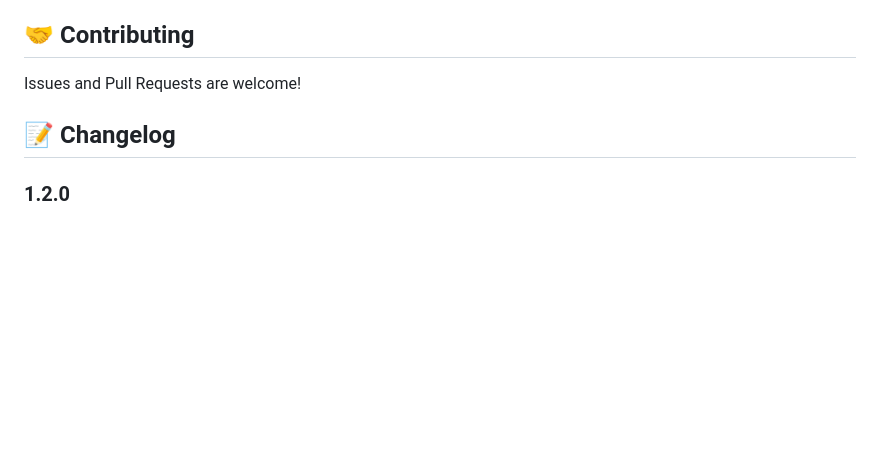
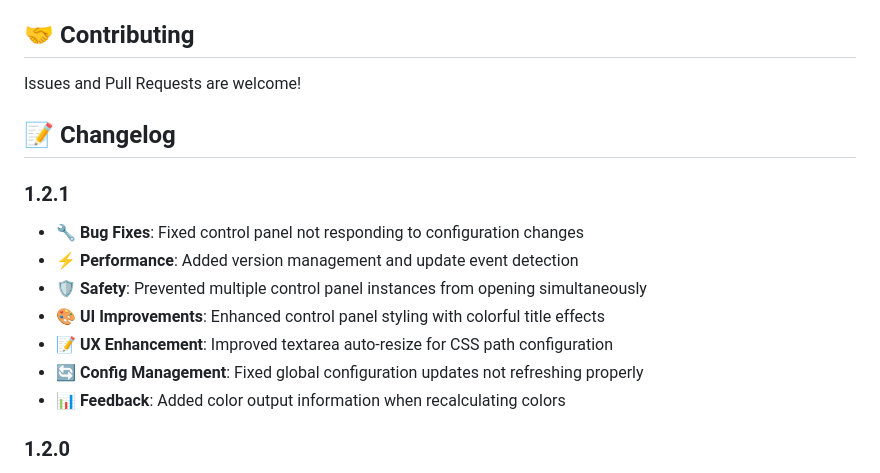
Before and after one commit to baendlorel/colorful-titlebar, a Markdown page: README.md, the part around the change. GitHub-like rendering; blank space fills up the shorter version.

Commit message:
doc: readme里更新changelog

```diff
--- a/README.md
+++ b/README.md
@@ -219,6 +219,16 @@ Issues and Pull Requests are welcome!
 
 ## 📝 Changelog
 
+### 1.2.1
+
+- **🔧 Bug Fixes**: Fixed control panel not responding to configuration changes
+- **⚡ Performance**: Added version management and update event detection
+- **🛡️ Safety**: Prevented multiple control panel instances from opening simultaneously
+- **🎨 UI Improvements**: Enhanced control panel styling with colorful title effects
+- **📝 UX Enhancement**: Improved textarea auto-resize for CSS path configuration
+- **🔄 Config Management**: Fixed global configuration updates not refreshing properly
+- **📊 Feedback**: Added color output information when recalculating colors
+
 ### 1.2.0
 
 - **🔥 Breaking Change**: Replaced all commands with unified Control Panel
```
Also changed, not shown: README.zh-cn.md (+11 -1 lines).
